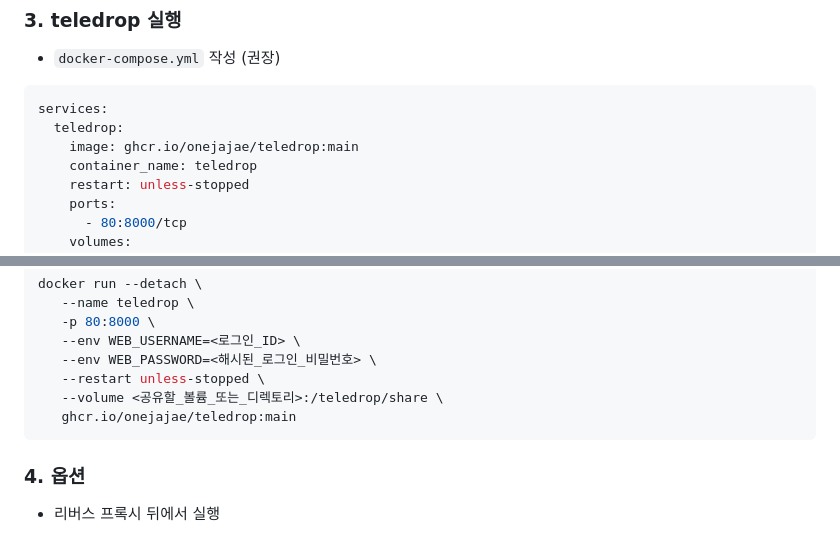
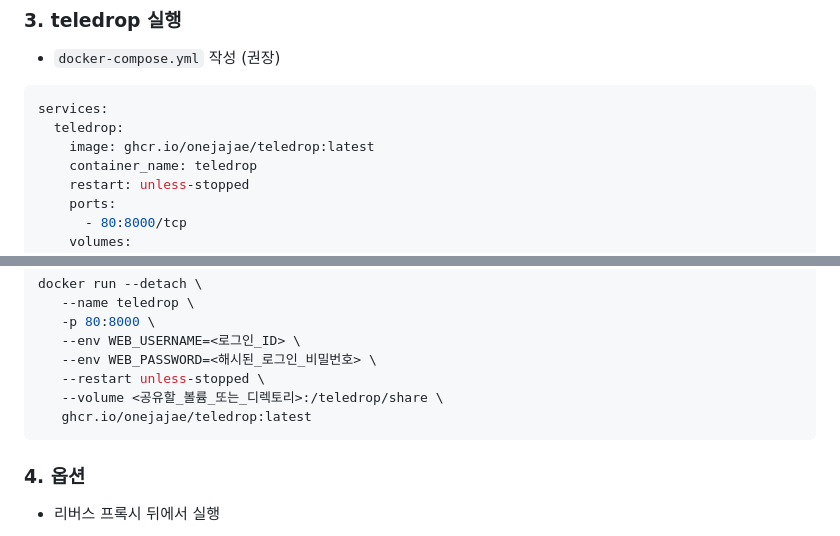
Before and after one commit to onejajae/teledrop, a Markdown page: README.ko.md, 2 parts joined by grey strips. Drawn GitHub-style.

Commit message:
docs: update docker image tag

````diff
--- a/README.ko.md
+++ b/README.ko.md
@@ -26,7 +26,7 @@ REST API를 기반으로 하는 개인용 파일 공유 플랫폼
 ```yaml
 services:
   teledrop:
-    image: ghcr.io/onejajae/teledrop:main
+    image: ghcr.io/onejajae/teledrop:latest
     container_name: teledrop
     restart: unless-stopped
     ports:
@@ -51,7 +51,7 @@ docker run --detach \
    --env WEB_PASSWORD=<해시된_로그인_비밀번호> \
    --restart unless-stopped \
    --volume <공유할_볼륨_또는_디렉토리>:/teledrop/share \
-   ghcr.io/onejajae/teledrop:main
+   ghcr.io/onejajae/teledrop:latest
 ```
 
 ### 4. 옵션
````
Also changed, not shown: README.md (+2 -2 lines).
